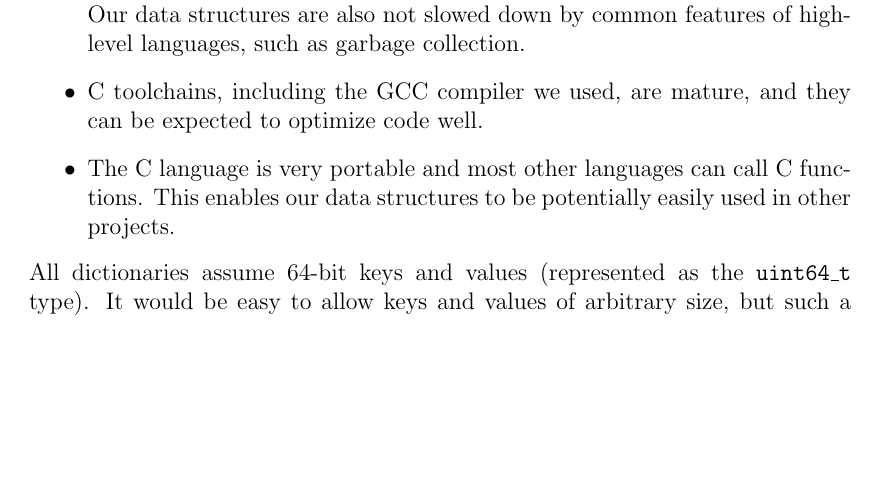
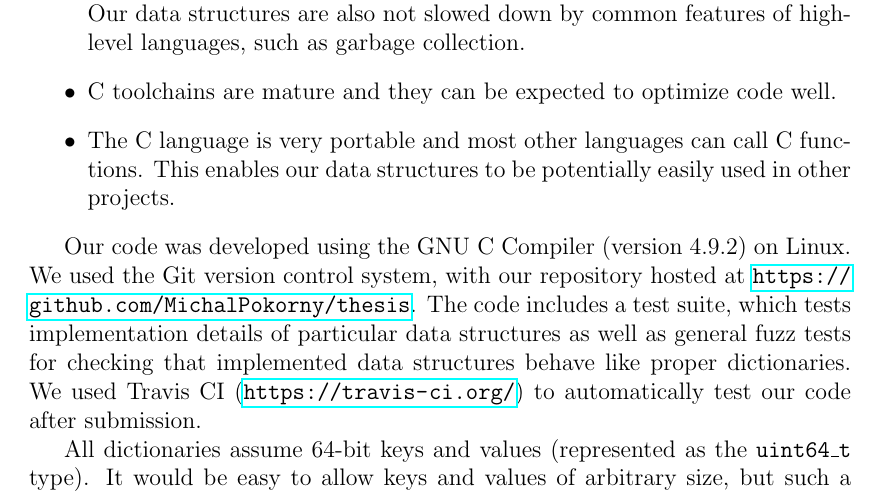
Before and after one commit to agentydragon/thesis, a LaTeX thesis (text/thesis.tex, which reads text/implementation.tex): part of page 28 of 37, cut so that both start at the same text, the shorter picture padded with empty space. Compiled offline with pdfLaTeX.

Commit message:
Some more notes about the toolchain

```diff
--- a/text/implementation.tex
+++ b/text/implementation.tex
@@ -6,12 +6,20 @@ We have chosen this language for several reasons:
 \item The language is low-level, which enables a high degree of tuning by hand.
 	Our data structures are also not slowed down by common features of
 	high-level languages, such as garbage collection.
-\item C toolchains, including the GCC compiler we used, are mature, and they
-	can be expected to optimize code well.
+\item C toolchains are mature and they can be expected to optimize code well.
 \item The C language is very portable and most other languages can
 	call C functions. This enables our data structures to be potentially
 	easily used in other projects.
 \end{itemize}
+
+Our code was developed using the GNU C Compiler (version 4.9.2) on Linux.
+We used the Git version control system, with our repository hosted at
+\url{https://github.com/MichalPokorny/thesis}. The code includes a test suite,
+which tests implementation details of particular data structures as well
+as general fuzz tests for checking that implemented data structures behave
+like proper dictionaries. We used Travis CI (\url{https://travis-ci.org/})
+to automatically test our code after submission.
+
 All dictionaries assume 64-bit keys and values (represented as the
 \texttt{uint64\_t} type). It would be easy to allow keys and values of arbitrary
 size, but such a choice would be likely to slow down operations on
```
